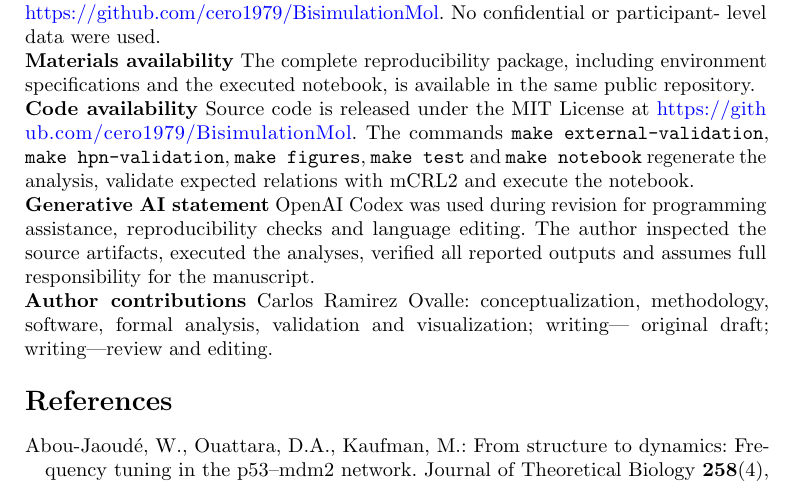
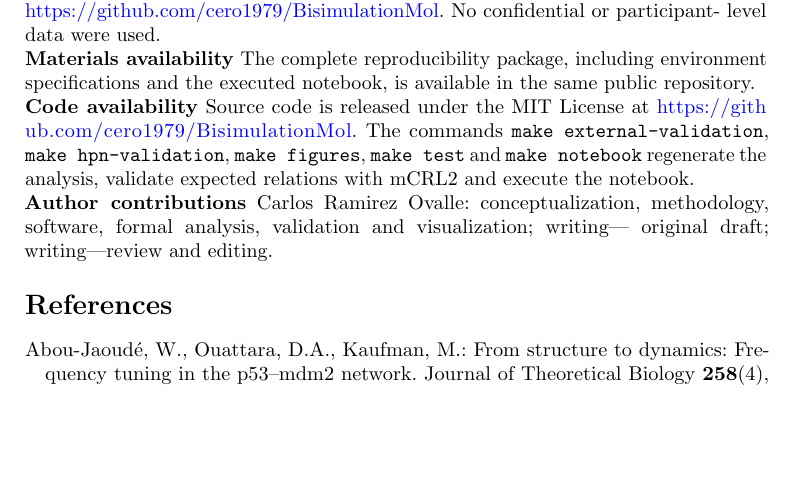
Before and after one commit to cero1979/BisimulationMol, a LaTeX paper (paper/netmahib/main.tex): part of page 16 of 26, cut so that both start at the same text, the shorter picture padded with empty space. Compiled offline with pdfLaTeX.

Commit message:
Remove generative AI statement from manuscript

```diff
--- a/paper/netmahib/main.tex
+++ b/paper/netmahib/main.tex
@@ -996,11 +996,6 @@ public repository.
 and \texttt{make notebook} regenerate the analysis, validate expected relations
 with mCRL2 and execute the notebook.
 
-\noindent\textbf{Generative AI statement} OpenAI Codex was used during revision
-for programming assistance, reproducibility checks and language editing. The
-author inspected the source artifacts, executed the analyses, verified all
-reported outputs and assumes full responsibility for the manuscript.
-
 \noindent\textbf{Author contributions} Carlos Ramirez Ovalle: conceptualization,
 methodology, software, formal analysis, validation and visualization; writing---
 original draft; writing---review and editing.
```
